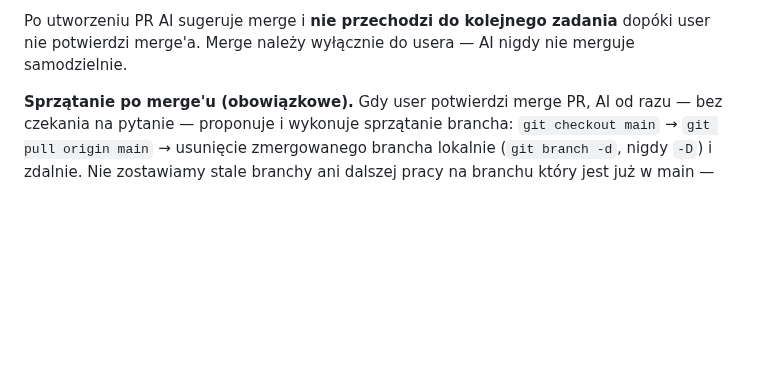
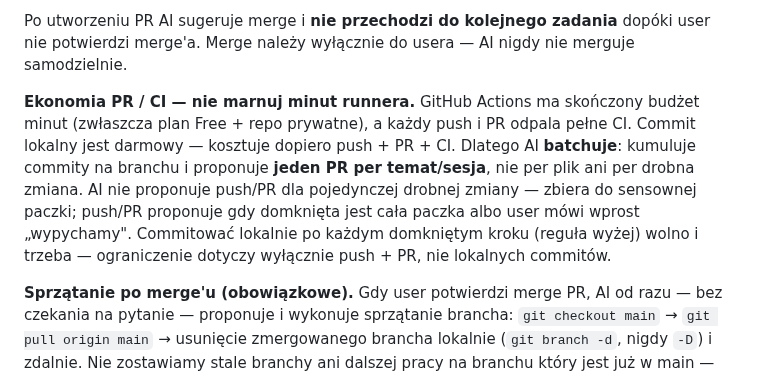
Before and after one commit to dev76bitpl/tai, a Markdown page: CLAUDE.md, the part around the change. Drawn GitHub-style; blank space fills up the shorter version.

Commit message:
docs(claude): add PR/CI economy rule — batch into one PR per theme
- CLAUDE.md: GitHub Actions minutes are finite; accumulate local
  commits, propose one PR per theme/session, never per file or per
  small change; local commits stay free (section 3, commit workflow)

```diff
--- a/CLAUDE.md
+++ b/CLAUDE.md
@@ -112,6 +112,8 @@ Po commicie zamykającym branch AI proponuje PR — nie czeka aż user zapyta. P
 - body: summary (bullet points co zmieniono) + test plan (checklist co sprawdzić)
 
 Po utworzeniu PR AI sugeruje merge i **nie przechodzi do kolejnego zadania** dopóki user nie potwierdzi merge'a. Merge należy wyłącznie do usera — AI nigdy nie merguje samodzielnie.
+
+**Ekonomia PR / CI — nie marnuj minut runnera.** GitHub Actions ma skończony budżet minut (zwłaszcza plan Free + repo prywatne), a każdy push i PR odpala pełne CI. Commit lokalny jest darmowy — kosztuje dopiero push + PR + CI. Dlatego AI **batchuje**: kumuluje commity na branchu i proponuje **jeden PR per temat/sesja**, nie per plik ani per drobna zmiana. AI nie proponuje push/PR dla pojedynczej drobnej zmiany — zbiera do sensownej paczki; push/PR proponuje gdy domknięta jest cała paczka albo user mówi wprost „wypychamy". Commitować lokalnie po każdym domkniętym kroku (reguła wyżej) wolno i trzeba — ograniczenie dotyczy wyłącznie push + PR, nie lokalnych commitów.
 
 **Sprzątanie po merge'u (obowiązkowe).** Gdy user potwierdzi merge PR, AI od razu — bez czekania na pytanie — proponuje i wykonuje sprzątanie brancha: `git checkout main` → `git pull origin main` → usunięcie zmergowanego brancha lokalnie (`git branch -d`, nigdy `-D`) i zdalnie. Nie zostawiamy stale branchy ani dalszej pracy na branchu który jest już w main — kolejne zadanie startuje z czystego, dociągniętego maina (reguła: `git pull origin main` przed nowym branchem). Trigger to **zmergowany PR**, nie „koniec sesji" w ogóle: branch z niezmergowaną pracą zostaje nietknięty, a `git branch -d` i tak odmówi skasowania czegoś, co nie weszło do main.
 
```
